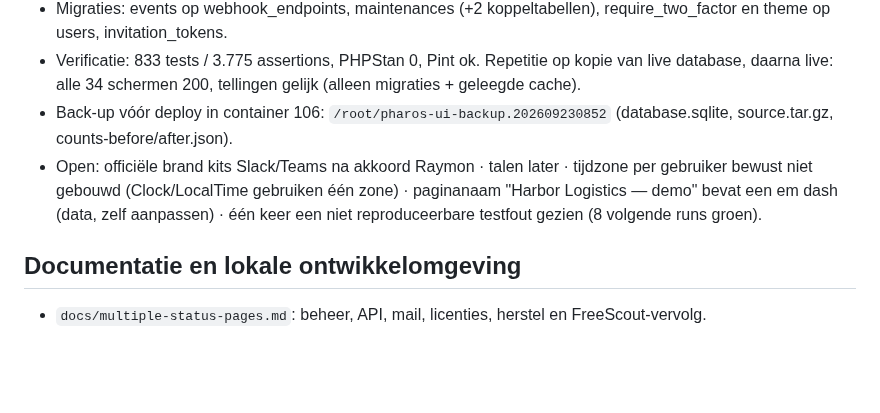
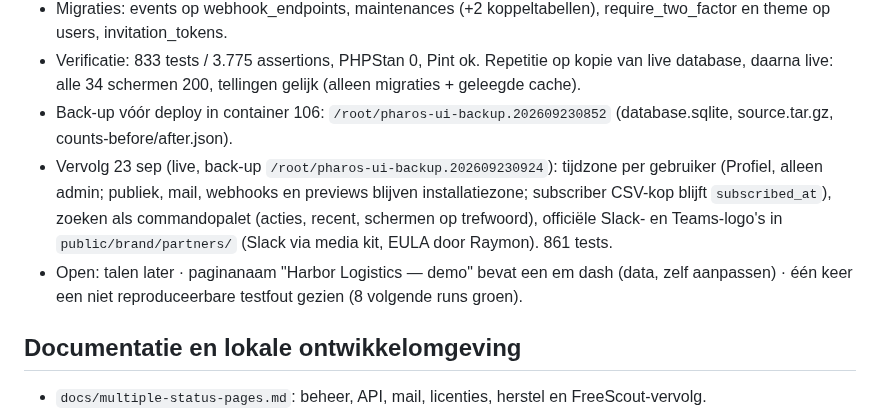
Before and after one commit to Solutionmax/pharos, a Markdown page: status-pharos.md, the part around the change. Rendered like a GitHub page; blank space fills up the shorter version.

Commit message:
docs: record time zone, search and partner logos deployment
Co-Authored-By: Claude Opus 5.5 (1M context) <noreply@anthropic.com>

```diff
--- a/status-pharos.md
+++ b/status-pharos.md
@@ -145,7 +145,8 @@ Niet geïmplementeerd of toegezegd voor deze update: gedeelde services tussen pa
 - Migraties: events op webhook_endpoints, maintenances (+2 koppeltabellen), require_two_factor en theme op users, invitation_tokens.
 - Verificatie: 833 tests / 3.775 assertions, PHPStan 0, Pint ok. Repetitie op kopie van live database, daarna live: alle 34 schermen 200, tellingen gelijk (alleen migraties + geleegde cache).
 - Back-up vóór deploy in container 106: `/root/pharos-ui-backup.202609230852` (database.sqlite, source.tar.gz, counts-before/after.json).
-- Open: officiële brand kits Slack/Teams na akkoord Raymon · talen later · tijdzone per gebruiker bewust niet gebouwd (Clock/LocalTime gebruiken één zone) · paginanaam "Harbor Logistics — demo" bevat een em dash (data, zelf aanpassen) · één keer een niet reproduceerbare testfout gezien (8 volgende runs groen).
+- Vervolg 23 sep (live, back-up `/root/pharos-ui-backup.202609230924`): tijdzone per gebruiker (Profiel, alleen admin; publiek, mail, webhooks en previews blijven installatiezone; subscriber CSV-kop blijft `subscribed_at`), zoeken als commandopalet (acties, recent, schermen op trefwoord), officiële Slack- en Teams-logo's in `public/brand/partners/` (Slack via media kit, EULA door Raymon). 861 tests.
+- Open: talen later · paginanaam "Harbor Logistics — demo" bevat een em dash (data, zelf aanpassen) · één keer een niet reproduceerbare testfout gezien (8 volgende runs groen).
 
 ## Documentatie en lokale ontwikkelomgeving
 
```
